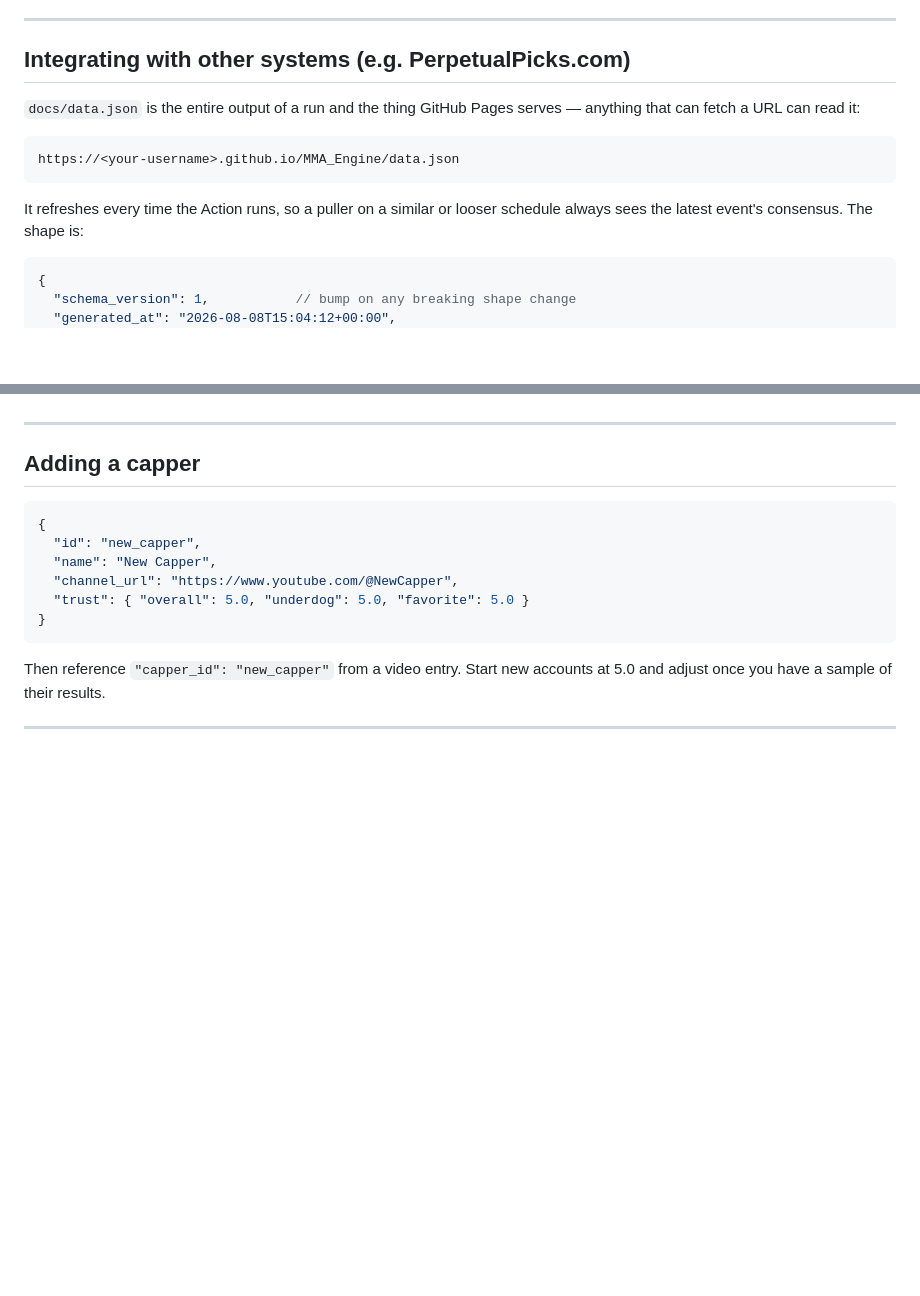
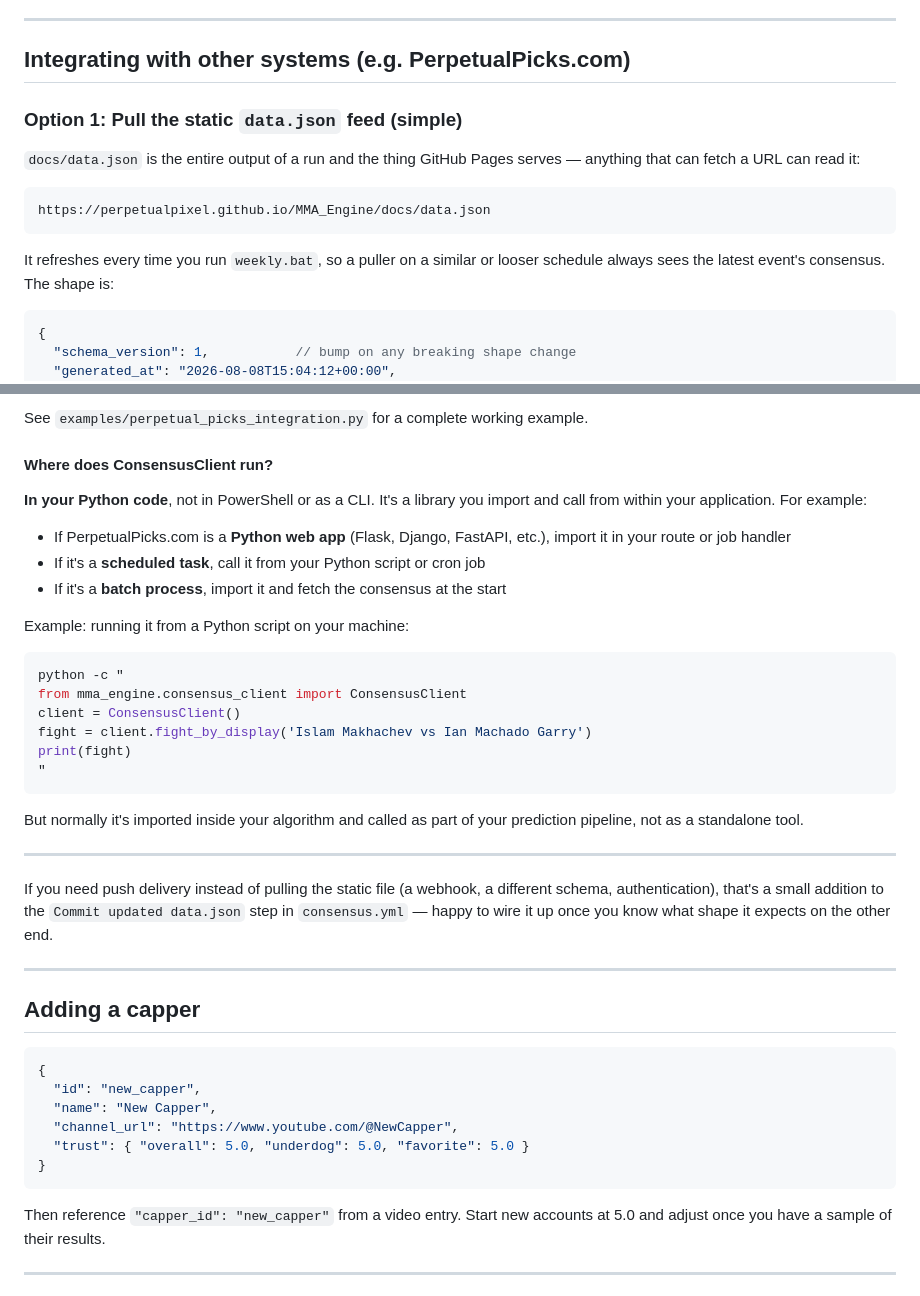
Before and after one commit to PerpetualPixel/MMA_Engine, a Markdown page: README.md, 2 parts joined by grey strips. Rendered like a GitHub page; blank space fills up the shorter version.

````diff
--- a/README.md
+++ b/README.md
@@ -350,14 +350,16 @@ missing if it's ever misconfigured.
 
 ## Integrating with other systems (e.g. PerpetualPicks.com)
 
+### Option 1: Pull the static `data.json` feed (simple)
+
 `docs/data.json` is the entire output of a run and the thing GitHub Pages
 serves — anything that can fetch a URL can read it:
 
 ```
-https://<your-username>.github.io/MMA_Engine/data.json
+https://perpetualpixel.github.io/MMA_Engine/docs/data.json
 ```
 
-It refreshes every time the Action runs, so a puller on a similar or looser
+It refreshes every time you run `weekly.bat`, so a puller on a similar or looser
 schedule always sees the latest event's consensus. The shape is:
 
 ```jsonc
@@ -412,3 +488,29 @@ once you know what shape it expects on the other end.
+See `examples/perpetual_picks_integration.py` for a complete working example.
+
+#### Where does ConsensusClient run?
+
+**In your Python code**, not in PowerShell or as a CLI. It's a library you import and call from within your application. For example:
+
+- If PerpetualPicks.com is a **Python web app** (Flask, Django, FastAPI, etc.), import it in your route or job handler
+- If it's a **scheduled task**, call it from your Python script or cron job
+- If it's a **batch process**, import it and fetch the consensus at the start
+
+Example: running it from a Python script on your machine:
+
+```bash
+python -c "
+from mma_engine.consensus_client import ConsensusClient
+client = ConsensusClient()
+fight = client.fight_by_display('Islam Makhachev vs Ian Machado Garry')
+print(fight)
+"
+```
+
+But normally it's imported inside your algorithm and called as part of your prediction pipeline, not as a standalone tool.
+
+---
+
+If you need push delivery instead of pulling the static file (a webhook, a different schema, authentication), that's a small addition to the `Commit updated data.json` step in `consensus.yml` — happy to wire it up once you know what shape it expects on the other end.
 
 ---
 
````
Also changed, not shown: other parts of README.md (+78 -4 lines).
